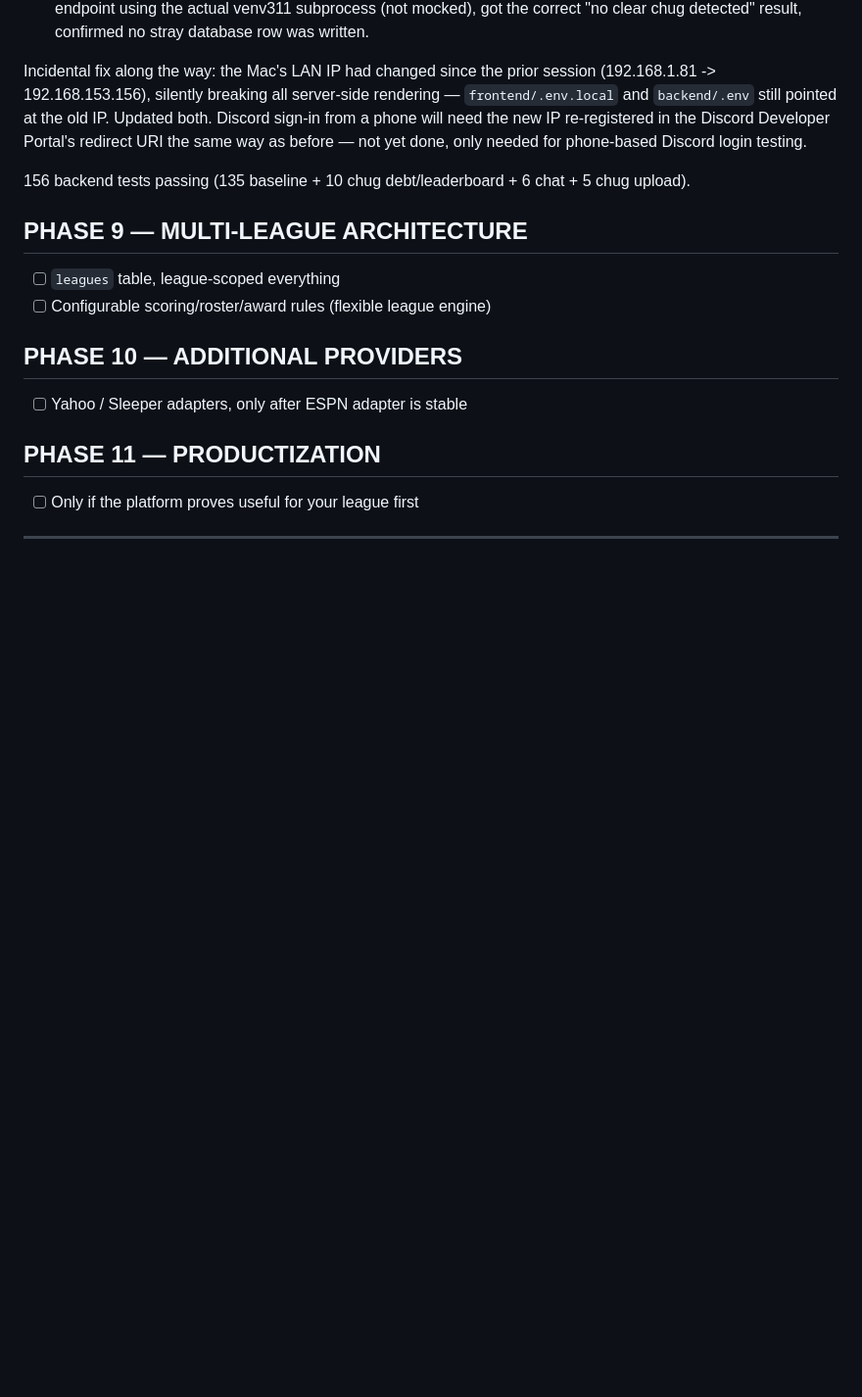
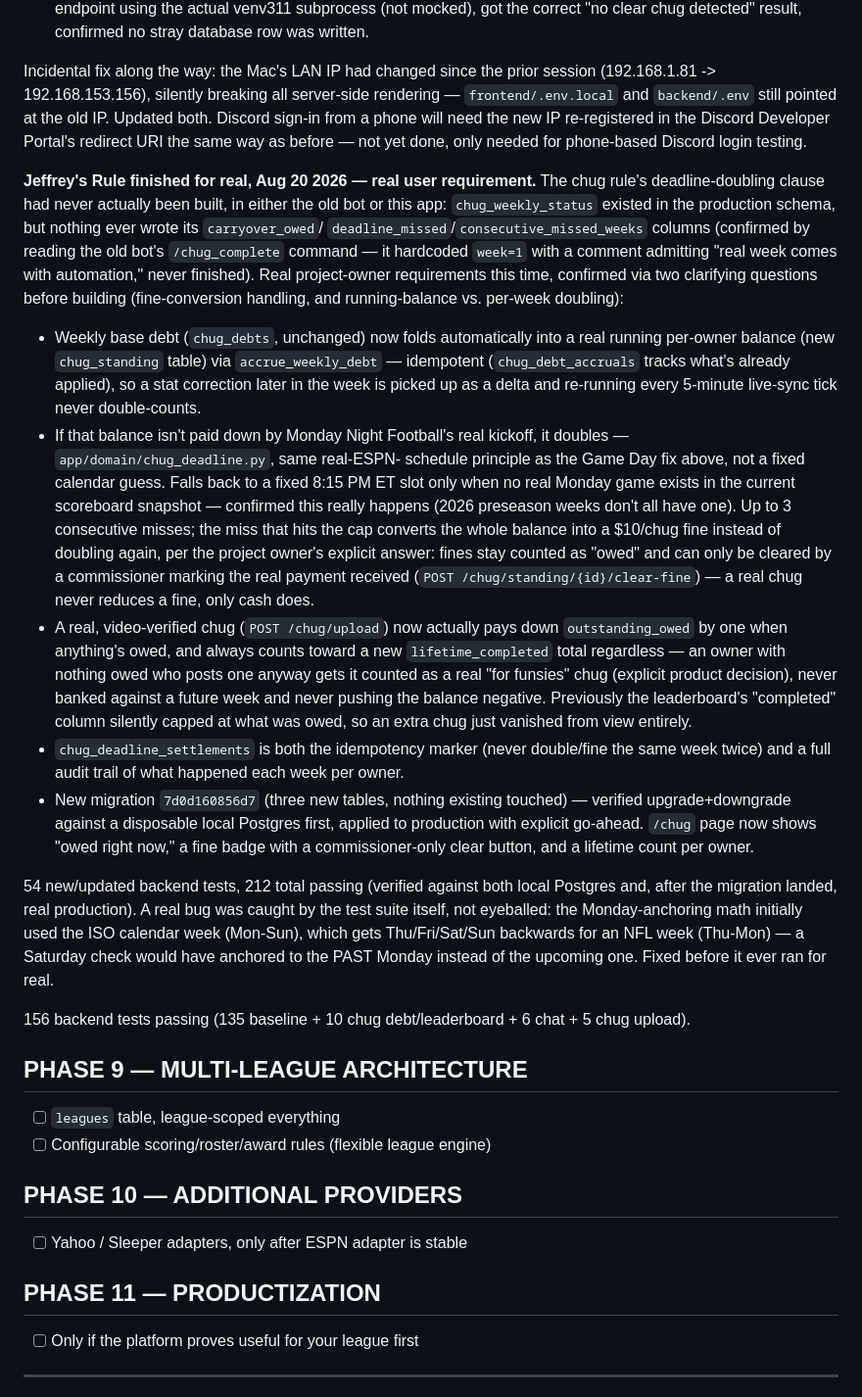
Before and after one commit to Teej-collab/Better_Fantasy_App, a Markdown page: TODO.md, the part around the change. Shown at 98% size. GitHub-like rendering; blank space fills up the shorter version.

Commit message:
Document Jeffrey's Rule deadline enforcement in TODO.md
Co-Authored-By: Claude Sonnet 5 <noreply@anthropic.com>

```diff
--- a/TODO.md
+++ b/TODO.md
@@ -920,6 +920,60 @@ need the new IP re-registered in the Discord Developer Portal's redirect
 URI the same way as before — not yet done, only needed for phone-based
 Discord login testing.
 
+**Jeffrey's Rule finished for real, Aug 20 2026 — real user requirement.**
+The chug rule's deadline-doubling clause had never actually been built,
+in either the old bot or this app: `chug_weekly_status` existed in the
+production schema, but nothing ever wrote its `carryover_owed`/
+`deadline_missed`/`consecutive_missed_weeks` columns (confirmed by
+reading the old bot's `/chug_complete` command — it hardcoded
+`week=1` with a comment admitting "real week comes with automation,"
+never finished). Real project-owner requirements this time, confirmed
+via two clarifying questions before building (fine-conversion handling,
+and running-balance vs. per-week doubling):
+
+- Weekly base debt (`chug_debts`, unchanged) now folds automatically
+  into a real running per-owner balance (new `chug_standing` table) via
+  `accrue_weekly_debt` — idempotent (`chug_debt_accruals` tracks what's
+  already applied), so a stat correction later in the week is picked up
+  as a delta and re-running every 5-minute live-sync tick never
+  double-counts.
+- If that balance isn't paid down by Monday Night Football's real
+  kickoff, it doubles — `app/domain/chug_deadline.py`, same real-ESPN-
+  schedule principle as the Game Day fix above, not a fixed calendar
+  guess. Falls back to a fixed 8:15 PM ET slot only when no real Monday
+  game exists in the current scoreboard snapshot — confirmed this
+  really happens (2026 preseason weeks don't all have one). Up to 3
+  consecutive misses; the miss that hits the cap converts the whole
+  balance into a $10/chug fine instead of doubling again, per the
+  project owner's explicit answer: fines stay counted as "owed" and can
+  only be cleared by a commissioner marking the real payment received
+  (`POST /chug/standing/{id}/clear-fine`) — a real chug never reduces a
+  fine, only cash does.
+- A real, video-verified chug (`POST /chug/upload`) now actually pays
+  down `outstanding_owed` by one when anything's owed, and always counts
+  toward a new `lifetime_completed` total regardless — an owner with
+  nothing owed who posts one anyway gets it counted as a real "for
+  funsies" chug (explicit product decision), never banked against a
+  future week and never pushing the balance negative. Previously the
+  leaderboard's "completed" column silently capped at what was owed,
+  so an extra chug just vanished from view entirely.
+- `chug_deadline_settlements` is both the idempotency marker (never
+  double/fine the same week twice) and a full audit trail of what
+  happened each week per owner.
+- New migration `7d0d160856d7` (three new tables, nothing existing
+  touched) — verified upgrade+downgrade against a disposable local
+  Postgres first, applied to production with explicit go-ahead.
+  `/chug` page now shows "owed right now," a fine badge with a
+  commissioner-only clear button, and a lifetime count per owner.
+
+54 new/updated backend tests, 212 total passing (verified against both
+local Postgres and, after the migration landed, real production). A
+real bug was caught by the test suite itself, not eyeballed: the
+Monday-anchoring math initially used the ISO calendar week (Mon-Sun),
+which gets Thu/Fri/Sat/Sun backwards for an NFL week (Thu-Mon) — a
+Saturday check would have anchored to the PAST Monday instead of the
+upcoming one. Fixed before it ever ran for real.
+
 156 backend tests passing (135 baseline + 10 chug debt/leaderboard + 6
 chat + 5 chug upload).
 
```
